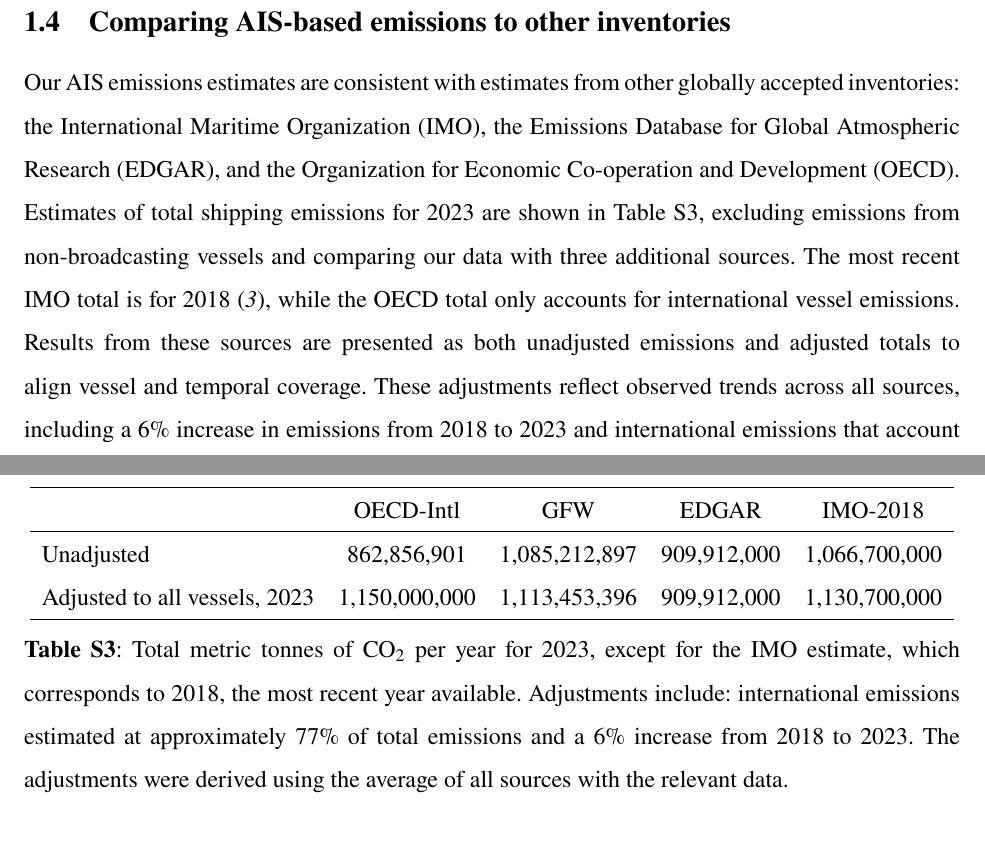
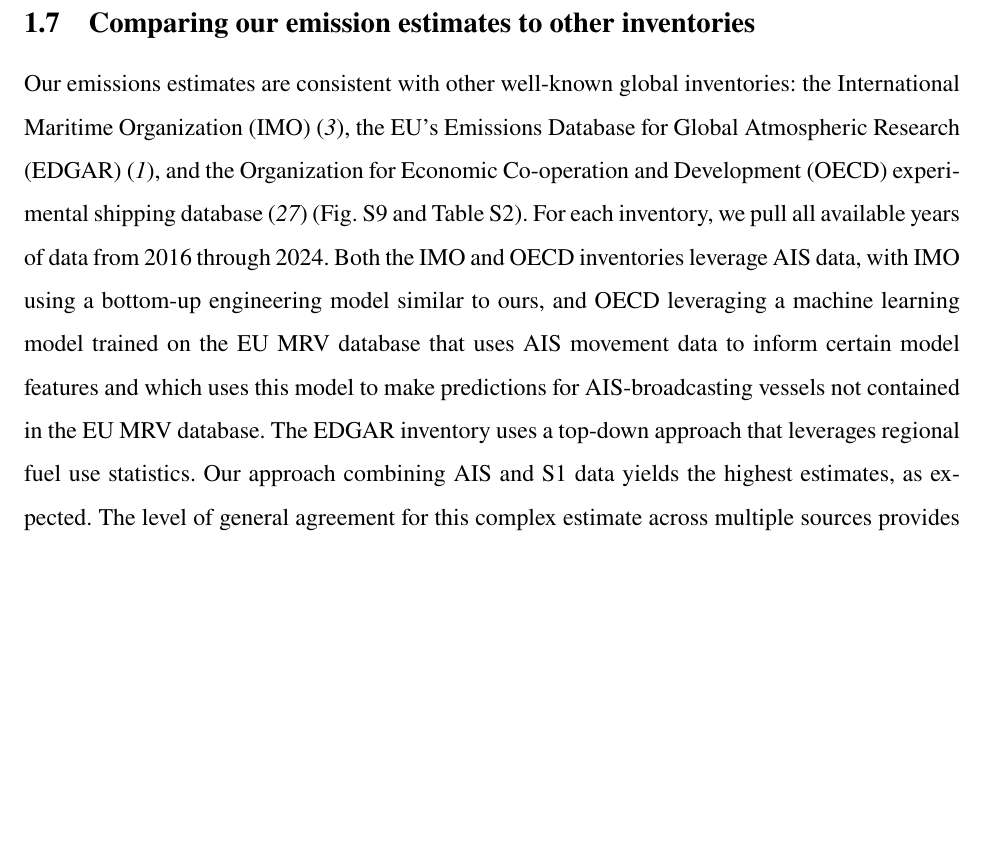
Before and after one commit to emlab-ucsb/paper-ocean-ghg, a LaTeX paper (main.tex): two parts of pages 25 and 27 of 44 before the commit and part of page 33 of 44 after it, the two joined at a grey line, cut so that both start at the same text, the shorter picture padded with empty space. Compiled offline with pdfLaTeX.

Commit message:
Updates from Overleaf

```diff
--- a/main.tex
+++ b/main.tex
@@ -65,7 +65,7 @@
 \author{
 	% You can write out first names or use initials - either way is acceptable, but be consistent
 	Gavin~McDonald$^{1,2,3\ast}$,\and
-    Pol~Carbo-Mestre$^{1,2,3}$\and
+    Pol~Carbó-Mestre$^{1,2,3}$\and
     Olivier~Deschenes$^{3,4}$,\and
     Jennifer~Bone$^{1,2,3}$,\and
     E.~Fernando~Cagua$^{5}$,\and
@@ -336,6 +336,3 @@
     \label{fig:fig-mrv-performance}
 \end{figure}
 
-\subsection{Comparing AIS-based emissions to other inventories}
-
-Our AIS emissions estimates are consistent with estimates from other globally accepted inventories: the International Maritime Organization (IMO), the Emissions Database for Global Atmospheric Research (EDGAR), and the Organization for Economic Co-operation and Development (OECD). Estimates of total shipping emissions for 2023 are shown in Table \ref{tab:co2_estimates}, excluding emissions from non-broadcasting vessels and comparing our data with three additional sources. The most recent IMO total is for 2018 \cite{fourth2020greenhouse}, while the OECD total only accounts for international vessel emissions. Results from these sources are presented as both unadjusted emissions and adjusted totals to align vessel and temporal coverage. These adjustments reflect observed trends across all sources, including a 6\% increase in emissions from 2018 to 2023 and international emissions that account for 77\% of total emissions. The level of agreement for this complex estimate across four sources provides support for the reliability and utility of our methodology and results.
@@ -347,22 +339,3 @@
-    \label{fig:fig-inventory-compariso}
-\end{figure}
-
-\input{tables/inventory_comparison}
-
-\begin{table}[H]
-    \centering
-    \begin{tabular}{lcccc}
-        \hline
-        & OECD-Intl & GFW & EDGAR & IMO-2018 \\
-        \hline
-        Unadjusted & 862,856,901 & 1,085,212,897 & 909,912,000 & 1,066,700,000 \\
-        Adjusted to all vessels, 2023 & 1,150,000,000 & 1,113,453,396 & 909,912,000 & 1,130,700,000 \\
-        \hline
-    \end{tabular}
-    \caption{Total metric tonnes of CO$_{2}$ per year for 2023, except for the IMO estimate, which corresponds to 2018, the most recent year available. Adjustments include: international emissions estimated at approximately 77\% of total emissions and a 6\% increase from 2018 to 2023. The adjustments were derived using the average of all sources with the relevant data.}
-    \label{tab:co2_estimates}
-\end{table}
-
 \subsection{Non-broadcasting vessels}
 
 \paragraph{Sentinel-1 SAR data description}
@@ -427,3 +400,7 @@
 Following the same procedure as for the primary non-broadcasting vessel emissions model, we calculate the ratio of simulated non-broadcasting vessels to simulated AIS-broadcasting vessels within each analysis unit inside the S1 footprint. Outside the footprint, we apply the ratio observed across all covered pixels for a given month, vessel type, and size class. We then estimate total emissions from the training dataset vessels and multiply this value by the ratio of simulated non-broadcasting  vessels to simulated AIS vessels to obtain the predicted emissions from simulated non-broadcasting vessels.
 
 Since the simulated non-broadcasting vessels actually broadcast AIS, we can also calculate their observed emissions from the AIS-based emissions model for each analysis unit. By comparing the predicted simulated non-broadcasting emissions with the observed emissions for each analysis unit, we can assess the overall performance which yields an $ R^2 $ of 0.98.
+
+\subsection{Comparing our emission estimates to other inventories}
+
+Our emissions estimates are consistent with other well-known global inventories: the International Maritime Organization (IMO) \cite{fourth2020greenhouse}, the EU's Emissions Database for Global Atmospheric Research (EDGAR) \cite{JRC138862}, and the Organization for Economic Co-operation and Development (OECD) experimental shipping database \cite{clarke2023co2} (Fig. \ref{fig:fig-inventory-comparison} and Table \ref{tab:inventory_comparison}). For each inventory, we pull all available years of data from 2016 through 2024. Both the IMO and OECD inventories leverage AIS data, with IMO using a bottom-up engineering model similar to ours, and OECD leveraging a machine learning model trained on the EU MRV database that uses AIS movement data to inform certain model features and which uses this model to make predictions for AIS-broadcasting vessels not contained in the EU MRV database. The EDGAR inventory uses a top-down approach that leverages regional fuel use statistics. Our approach combining AIS and S1 data yields the highest estimates, as expected. The level of general agreement for this complex estimate across multiple sources provides support for the reliability and utility of our methodology and results.
```
Also changed, not shown: bibliography.bib (+7 -0 lines), main.tex (14 more changed lines).
